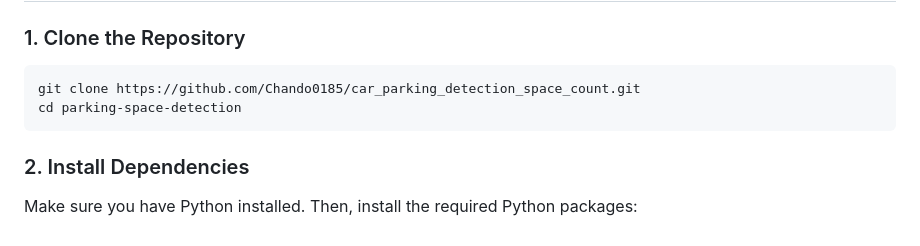
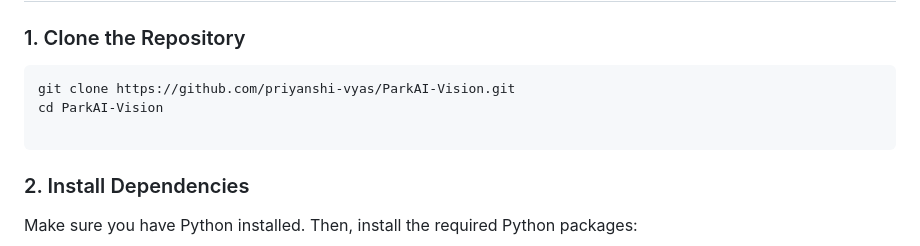
Before and after one commit to priyanshi-vyas/ParkAI-Vision, a Markdown page: README.md, the part around the change. GitHub-like rendering.

````diff
--- a/README.md
+++ b/README.md
@@ -22,8 +22,9 @@ This project is a web application that detects and counts free and occupied park
 ### 1. Clone the Repository
 
 ```bash
-git clone https://github.com/Chando0185/car_parking_detection_space_count.git
-cd parking-space-detection
+git clone https://github.com/priyanshi-vyas/ParkAI-Vision.git
+cd ParkAI-Vision
+
 ```
 
 ### 2. Install Dependencies
````
